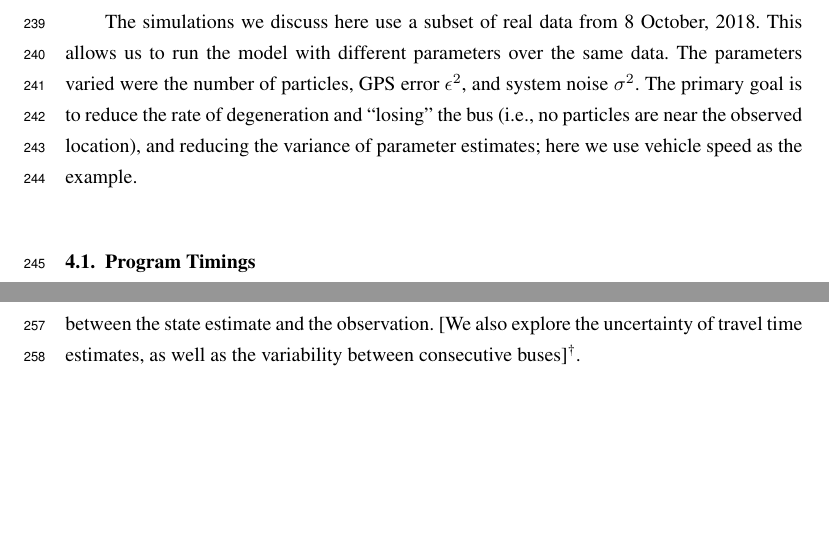
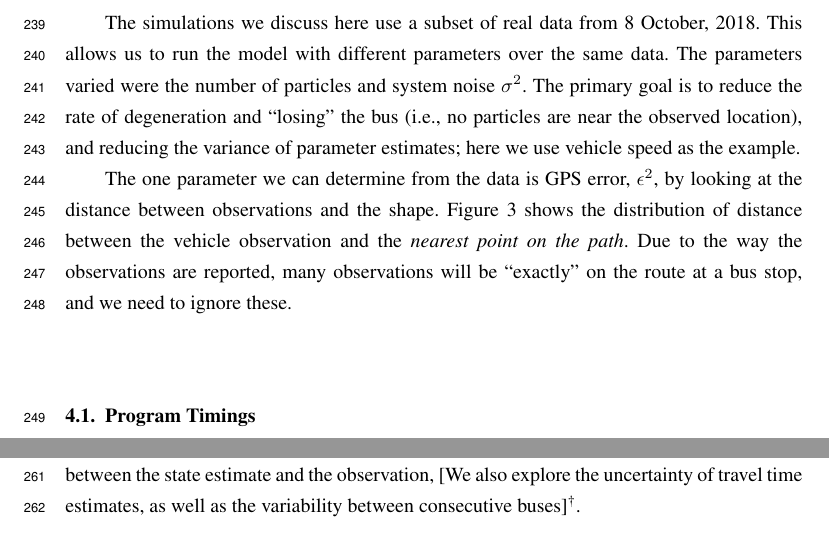
Before and after one commit to tmelliott/phd-papers, a LaTeX document (anzjs2018/anzjs2018.tex, which reads anzjs2018/sections/04_implementation.tex): two parts of pages 11 and 12 of 12, joined at a grey line, cut so that both start at the same text, the shorter picture padded with empty space. Compiled offline with pdfLaTeX.

Commit message:
some words

```diff
--- a/anzjs2018/sections/04_implementation.tex
+++ b/anzjs2018/sections/04_implementation.tex
@@ -48,8 +48,16 @@ so no results for that are shown here.
 
 The simulations we discuss here use a subset of real data from 8~October, 2018.
 This allows us to run the model with different parameters over the same data.
-The parameters varied were the number of particles,
-GPS error $\epsilon^2$, and system noise $\sigma^2$.
+The parameters varied were the number of particles and system noise $\sigma^2$.
 The primary goal is to reduce the rate of degeneration and ``losing'' the bus
 (i.e., no particles are near the observed location),
 and reducing the variance of parameter estimates; here we use vehicle speed as the example.
+
+
+The one parameter we can determine from the data is GPS error, $\epsilon^2$,
+by looking at the distance between observations and the shape.
+Figure~\ref{fig:gps_dist} shows the distribution of distance between the vehicle
+observation and the \emph{nearest point on the path}.
+Due to the way the observations are reported,
+many observations will be ``exactly'' on the route at a bus stop,
+and we need to ignore these.
@@ -56,3 +69,5 @@ and reducing the variance of parameter estimates; here we use vehicle speed as t
+    \label{fig:gps_dist}
+\end{figure}
 
 
 
```
Also changed, not shown: anzjs2018/sections/04_implementation.tex (9 more changed lines).
